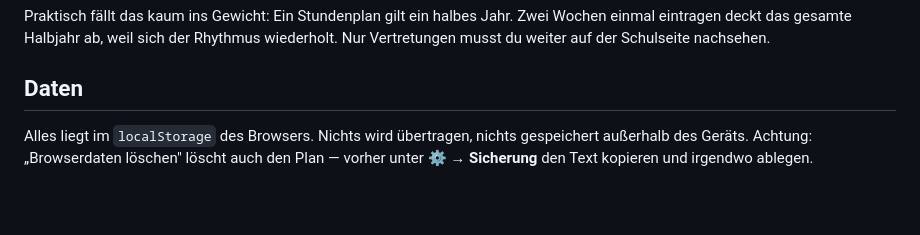
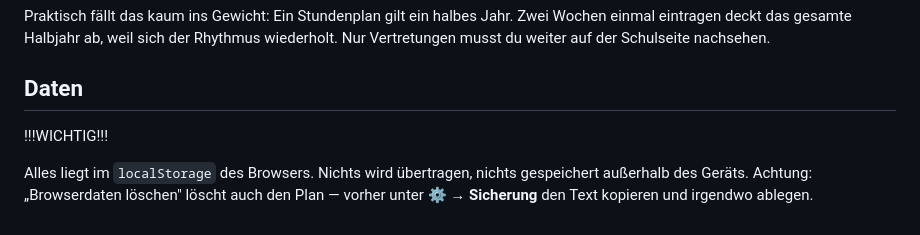
Before and after one commit to DjKamma420/StundenplanNothing, a Markdown page: README.md, the part around the change. Rendered like a GitHub page; blank space fills up the shorter version.

Commit message:
Add important note about localStorage usage
Added a warning about localStorage data management.

```diff
--- a/README.md
+++ b/README.md
@@ -50,5 +50,6 @@ Die App liegt auf `github.io`, der Stundenplan auf einem anderen Server. Der Bro
 Praktisch fällt das kaum ins Gewicht: Ein Stundenplan gilt ein halbes Jahr. Zwei Wochen einmal eintragen deckt das gesamte Halbjahr ab, weil sich der Rhythmus wiederholt. Nur Vertretungen musst du weiter auf der Schulseite nachsehen.
 
 ## Daten
+  !!!WICHTIG!!!
 
 Alles liegt im `localStorage` des Browsers. Nichts wird übertragen, nichts gespeichert außerhalb des Geräts. Achtung: „Browserdaten löschen" löscht auch den Plan — vorher unter **⚙ → Sicherung** den Text kopieren und irgendwo ablegen.
```
